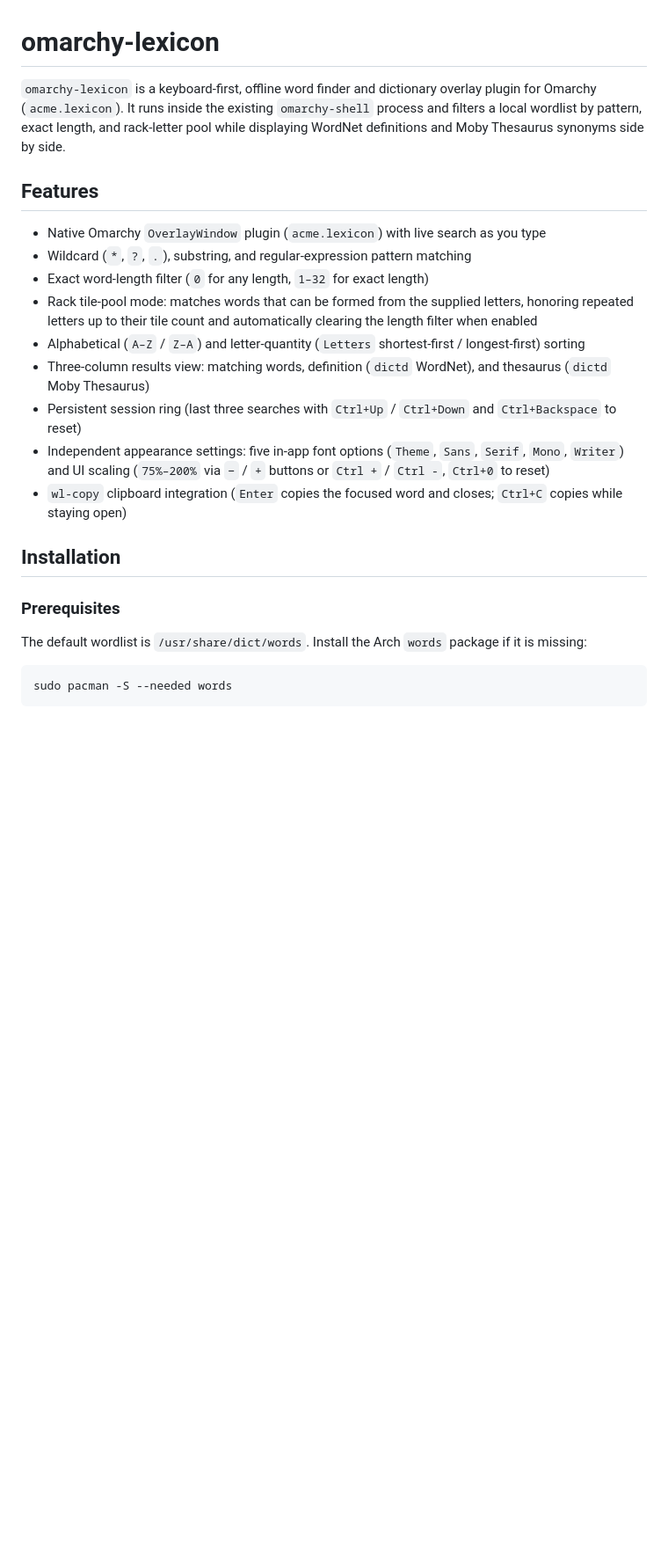
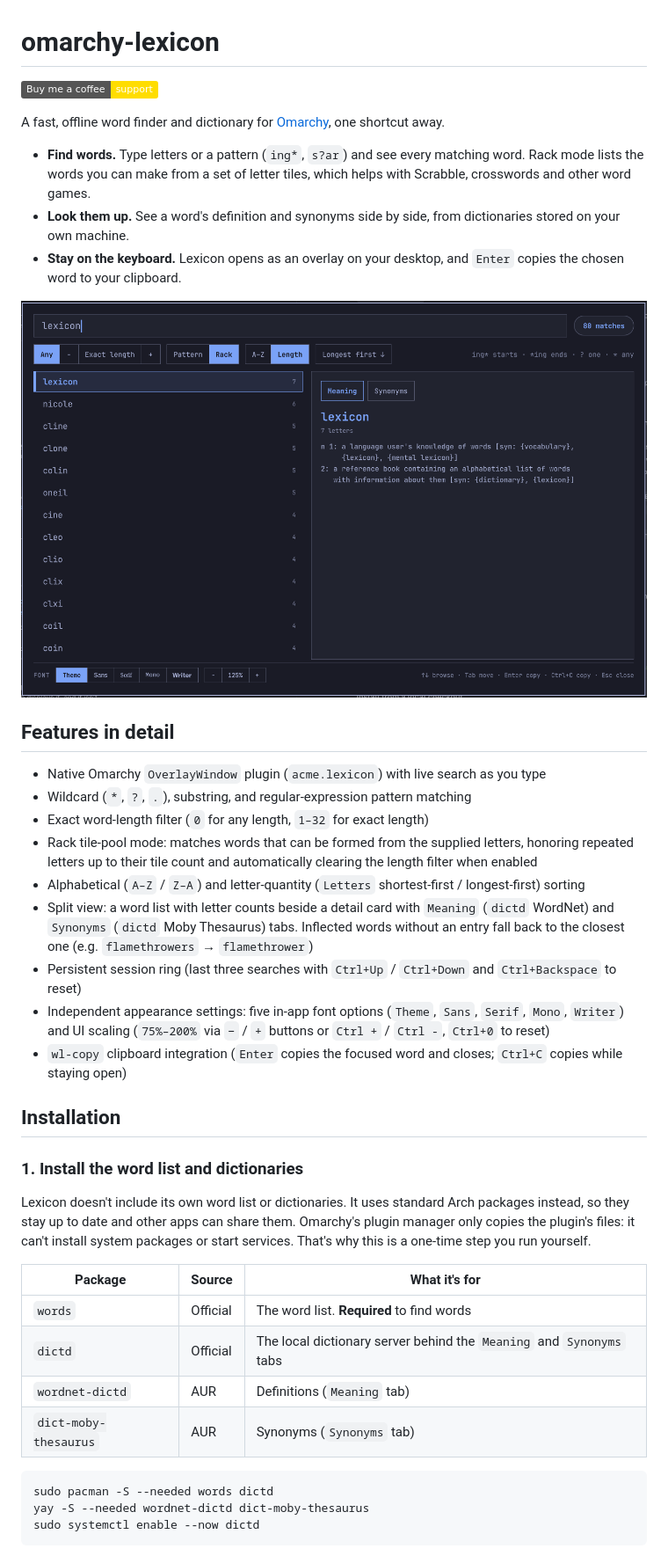
Before and after one commit to jasonwheritage/omarchy-lexicon, a Markdown page: README.md, the part around one of its changes. Shown at 88% size. Rendered like a GitHub page; pictures changed too: docs/images/overlay.png (added); badges without logos; blank space fills up the shorter version.

````diff
--- a/README.md
+++ b/README.md
@@ -1,26 +1,43 @@
 # omarchy-lexicon
 
-`omarchy-lexicon` is a keyboard-first, offline word finder and dictionary overlay plugin for Omarchy (`acme.lexicon`). It runs inside the existing `omarchy-shell` process and filters a local wordlist by pattern, exact length, and rack-letter pool while displaying WordNet definitions and Moby Thesaurus synonyms side by side.
+[![Buy Me a Coffee](https://img.shields.io/badge/Buy%20me%20a%20coffee-support-FFDD00?logo=buymeacoffee&logoColor=black)](https://buymeacoffee.com/jasonwheri6)
 
-## Features
+A fast, offline word finder and dictionary for [Omarchy](https://omarchy.org), one shortcut away.
+
+- **Find words.** Type letters or a pattern (`ing*`, `s?ar`) and see every matching word. Rack mode lists the words you can make from a set of letter tiles, which helps with Scrabble, crosswords and other word games.
+- **Look them up.** See a word's definition and synonyms side by side, from dictionaries stored on your own machine.
+- **Stay on the keyboard.** Lexicon opens as an overlay on your desktop, and `Enter` copies the chosen word to your clipboard.
+
+![The omarchy-lexicon overlay: rack search for "lexicon" sorted longest first, with the word list on the left and its WordNet definition on the right](docs/images/overlay.png)
+
+## Features in detail
 
 - Native Omarchy `OverlayWindow` plugin (`acme.lexicon`) with live search as you type
 - Wildcard (`*`, `?`, `.`), substring, and regular-expression pattern matching
 - Exact word-length filter (`0` for any length, `1–32` for exact length)
 - Rack tile-pool mode: matches words that can be formed from the supplied letters, honoring repeated letters up to their tile count and automatically clearing the length filter when enabled
 - Alphabetical (`A–Z` / `Z–A`) and letter-quantity (`Letters` shortest-first / longest-first) sorting
-- Three-column results view: matching words, definition (`dictd` WordNet), and thesaurus (`dictd` Moby Thesaurus)
+- Split view: a word list with letter counts beside a detail card with `Meaning` (`dictd` WordNet) and `Synonyms` (`dictd` Moby Thesaurus) tabs. Inflected words without an entry fall back to the closest one (e.g. `flamethrowers` → `flamethrower`)
 - Persistent session ring (last three searches with `Ctrl+Up` / `Ctrl+Down` and `Ctrl+Backspace` to reset)
 - Independent appearance settings: five in-app font options (`Theme`, `Sans`, `Serif`, `Mono`, `Writer`) and UI scaling (`75%–200%` via `−` / `+` buttons or `Ctrl +` / `Ctrl -`, `Ctrl+0` to reset)
 - `wl-copy` clipboard integration (`Enter` copies the focused word and closes; `Ctrl+C` copies while staying open)
 
 ## Installation
 
-### Prerequisites
+### 1. Install the word list and dictionaries
 
-The default wordlist is `/usr/share/dict/words`. Install the Arch `words` package if it is missing:
+Lexicon doesn't include its own word list or dictionaries. It uses standard Arch packages instead, so they stay up to date and other apps can share them. Omarchy's plugin manager only copies the plugin's files: it can't install system packages or start services. That's why this is a one-time step you run yourself.
+
+| Package | Source | What it's for |
+|---|---|---|
+| `words` | Official | The word list. **Required** to find words |
+| `dictd` | Official | The local dictionary server behind the `Meaning` and `Synonyms` tabs |
+| `wordnet-dictd` | AUR | Definitions (`Meaning` tab) |
+| `dict-moby-thesaurus` | AUR | Synonyms (`Synonyms` tab) |
 
 ```bash
-sudo pacman -S --needed words
+sudo pacman -S --needed words dictd
+yay -S --needed wordnet-dictd dict-moby-thesaurus
+sudo systemctl enable --now dictd
 ```
 
````
Also changed, not shown: other parts of README.md (+27 -23 lines), docs/RELEASE_NOTES.md (+15 -0 lines), 8 other files.
